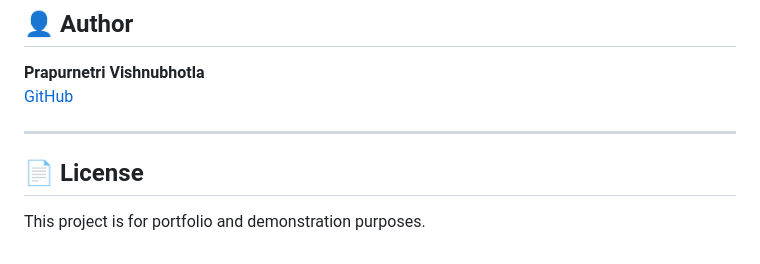
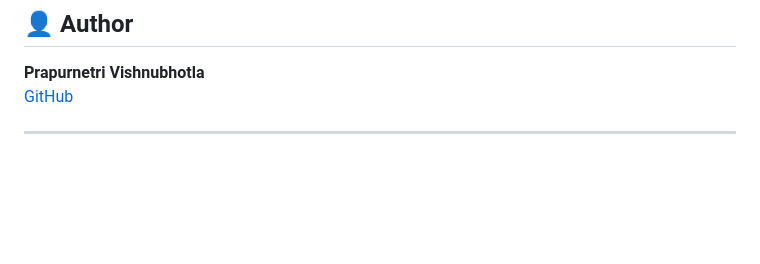
Before and after one commit to prapurnetri/farmvet-connect, a Markdown page: README.md, the part around the change. GitHub-like rendering; blank space fills up the shorter version.

Commit message:
Clean up README

```diff
--- a/README.md
+++ b/README.md
@@ -169,7 +169,3 @@ Generate a Gmail App Password at myaccount.google.com → Security → App Passw
 [GitHub](https://github.com/prapurnetri)
 
 ---
-
-## 📄 License
-
-This project is for portfolio and demonstration purposes.
```
